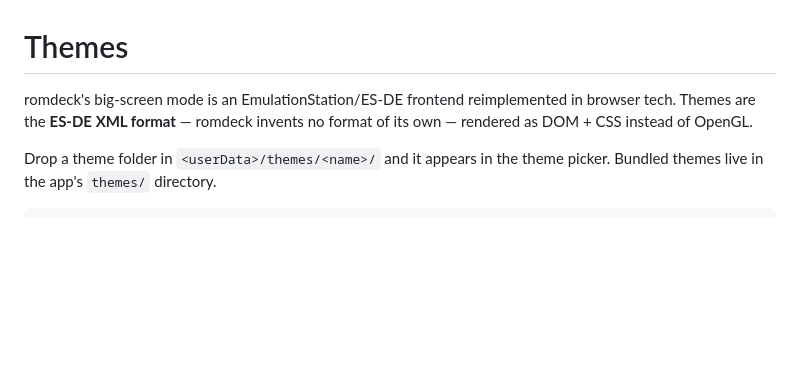
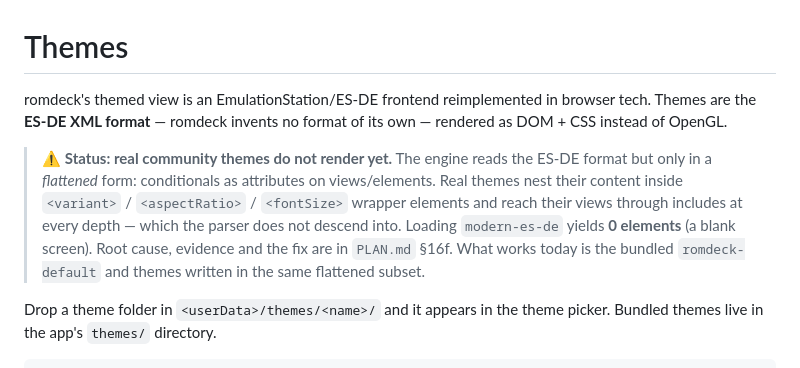
Before and after one commit to monteslu/romdeck, a Markdown page: docs/Themes.md, the part around the change. Drawn GitHub-style; blank space fills up the shorter version.

Commit message:
docs: record that real ES-DE themes don't render (§16f)
The ask was to support real Batocera/ES-DE themes. I built an engine and
validated it only against a theme I wrote myself in my own flattened subset.

Evidence: cloned gitlab.com/es-de/themes/modern-es-de and loaded it —
capabilities parse (5 variants, 2 colour schemes, 4 aspect ratios) but both
views yield 0 elements. A real theme renders a blank screen.

Root cause: real themes nest content inside <variant>/<aspectRatio>/<fontSize>
wrapper elements and reach their views through includes at every depth.
themes.js only reads <view>/<include> at the top level of <theme> and encodes
conditionals as attributes, so it never follows those includes.

Secondary blockers: carousel renders text boxes rather than system logo images
(real themes are image-driven), no theme-side fonts, no grid view, no
gameselector, no badges.

- PLAN.md §16f: evidence, root cause, what honest support requires, and the
  conformance harness that would have caught it on day one
- Surfaced in the status header and as item 0b in what-to-do-next
- docs/Themes.md no longer claims real themes work
- HANDOFF.md §2b with a two-minute reproduction

Same root cause as §16d: built to spec, validated against my own artefacts,
never tested against reality.

```diff
--- a/docs/Themes.md
+++ b/docs/Themes.md
@@ -1,8 +1,17 @@
 # Themes
 
-romdeck's big-screen mode is an EmulationStation/ES-DE frontend reimplemented in
+romdeck's themed view is an EmulationStation/ES-DE frontend reimplemented in
 browser tech. Themes are the **ES-DE XML format** — romdeck invents no format of
 its own — rendered as DOM + CSS instead of OpenGL.
+
+> ⚠️ **Status: real community themes do not render yet.** The engine reads the
+> ES-DE format but only in a *flattened* form: conditionals as attributes on
+> views/elements. Real themes nest their content inside `<variant>` /
+> `<aspectRatio>` / `<fontSize>` wrapper elements and reach their views through
+> includes at every depth — which the parser does not descend into. Loading
+> `modern-es-de` yields **0 elements** (a blank screen). Root cause, evidence
+> and the fix are in `PLAN.md` §16f. What works today is the bundled
+> `romdeck-default` and themes written in the same flattened subset.
 
 Drop a theme folder in `<userData>/themes/<name>/` and it appears in the theme
 picker. Bundled themes live in the app's `themes/` directory.
```
